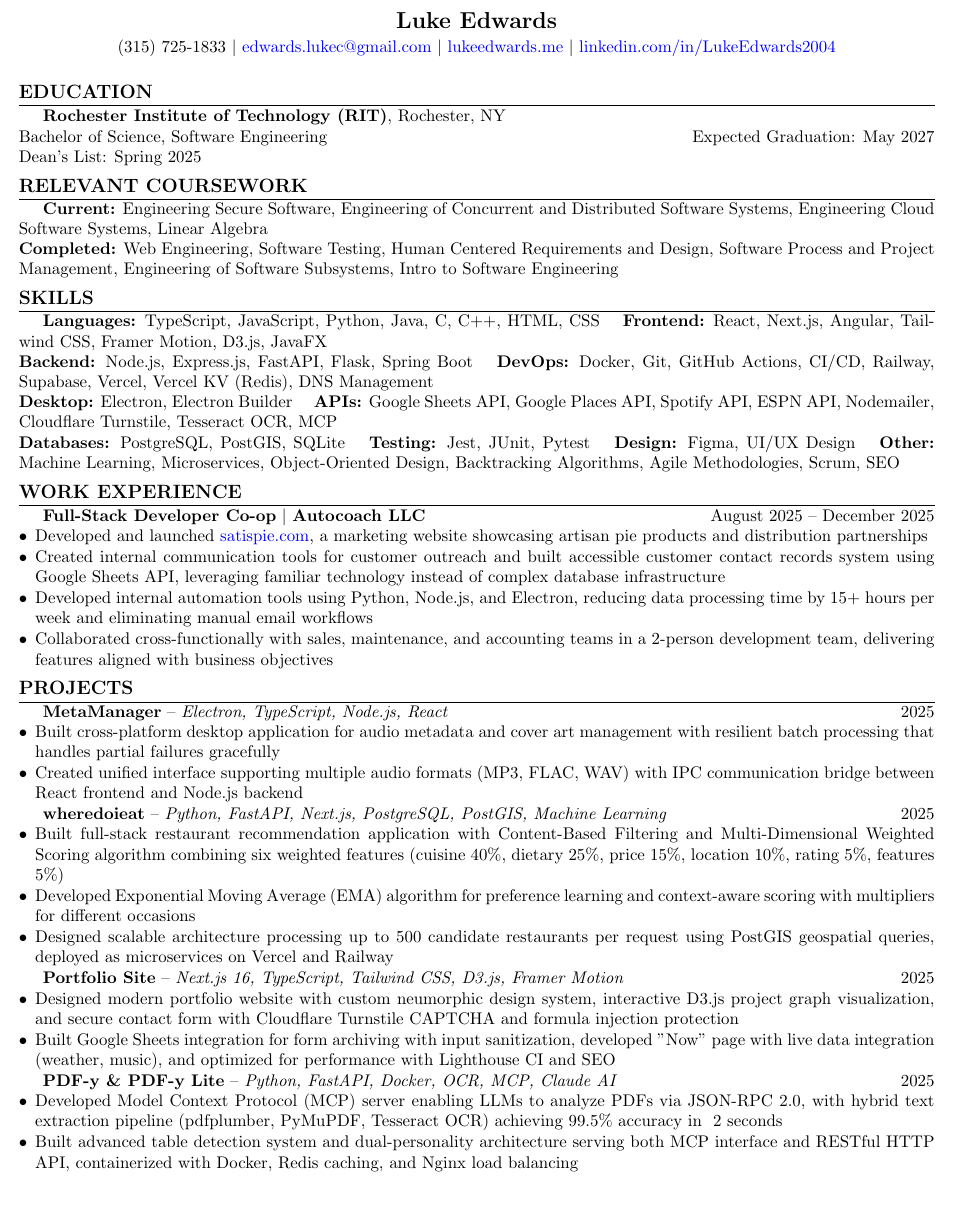
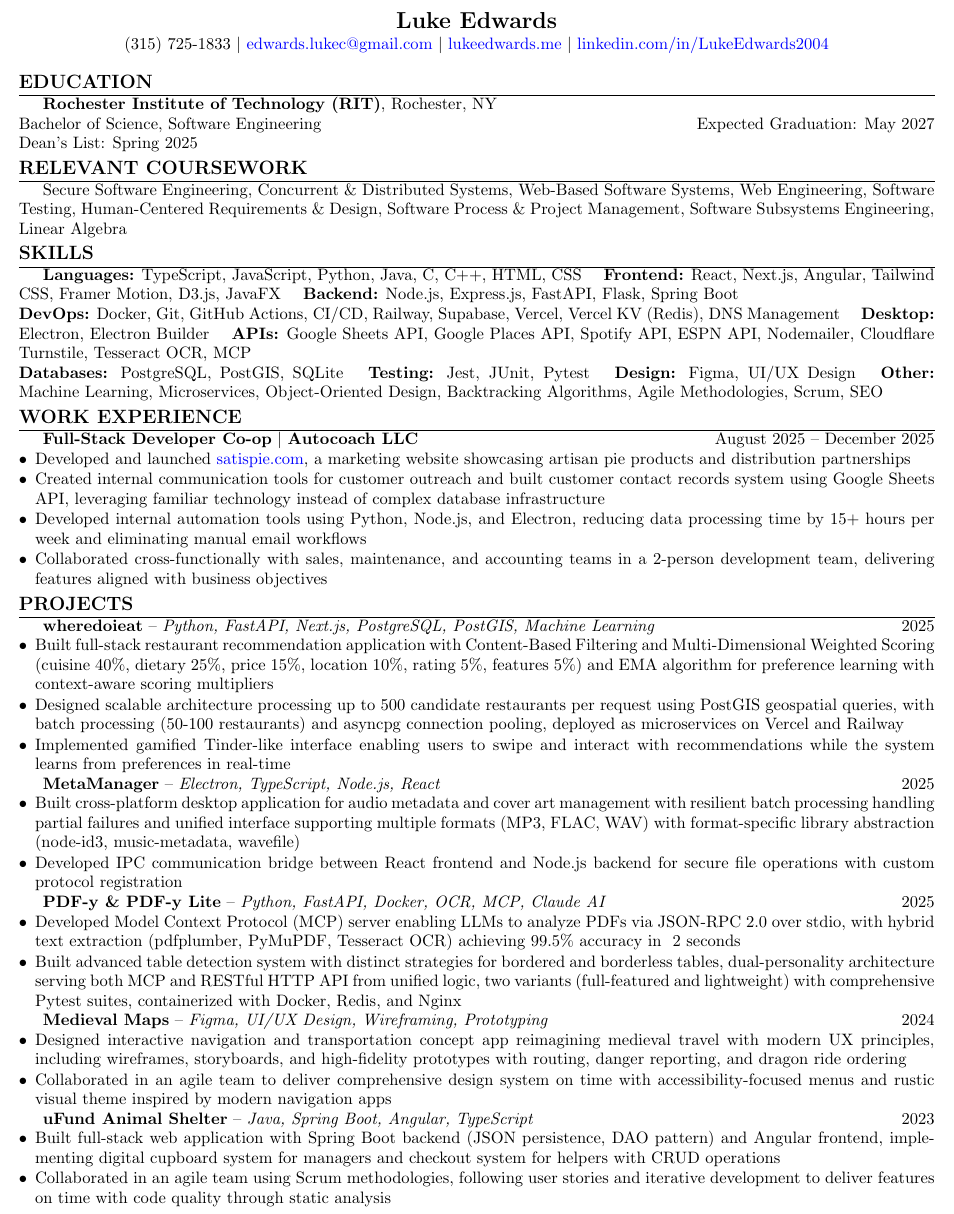
Before and after one commit to iAmChumby/portfolio-site, a LaTeX CV (docs/resume/resume.tex): part of the page, cut so that both start at the same text. Compiled offline with pdfLaTeX.

Commit message:
Update resume with improved formatting, condensed coursework, and expanded project descriptions. Enhanced skills section for clarity and consistency. Adjusted spacing for better readability.

```diff
--- a/docs/resume/resume.tex
+++ b/docs/resume/resume.tex
@@ -19,7 +19,7 @@
 
 % Section formatting - reduced spacing
 \titleformat{\section}{\large\bfseries}{}{0em}{}[\titlerule]
-\titlespacing{\section}{0pt}{4pt}{2pt}
+\titlespacing{\section}{0pt}{2pt}{1pt}
 
 % Remove page numbers
 \pagestyle{empty}
@@ -29,19 +29,17 @@
 
 \begin{document}
 
-% Set default font size to 10.5pt for body text with appropriate line spacing
-\fontsize{10.5pt}{12.6pt}\selectfont
+% Set default font size to 10.3pt for body text with tighter line spacing
+\fontsize{10.3pt}{12.2pt}\selectfont
 
 % Header - reduced spacing
 \begin{center}
-    \textbf{\Large Luke Edwards} \\[2pt]
+    \textbf{\Large Luke Edwards} \\[1pt]
     (315) 725-1833 $\mid$
     \href{mailto:edwards.lukec@gmail.com}{edwards.lukec@gmail.com} $\mid$
     \href{https://lukeedwards.me}{lukeedwards.me} $\mid$
     \href{https://www.linkedin.com/in/LukeEdwards2004}{linkedin.com/in/LukeEdwards2004}
 \end{center}
-
-\vspace{1pt}
 
 % Education Section
 \section*{EDUCATION}
@@ -49,21 +47,16 @@
 Bachelor of Science, Software Engineering \hfill Expected Graduation: May 2027 \\
 Dean's List: Spring 2025
 
-\vspace{0.5pt}
-
-% Relevant Coursework Section - more compact
+% Relevant Coursework Section - condensed to single line with abbreviations
 \section*{RELEVANT COURSEWORK}
-\textbf{Current:} Engineering Secure Software, Engineering of Concurrent and Distributed Software Systems, Engineering Cloud Software Systems, Linear Algebra \\
-\textbf{Completed:} Web Engineering, Software Testing, Human Centered Requirements and Design, Software Process and Project Management, Engineering of Software Subsystems, Intro to Software Engineering
-
-\vspace{0.5pt}
+Secure Software Engineering, Concurrent \& Distributed Systems, Web-Based Software Systems, Web Engineering, Software Testing, Human-Centered Requirements \& Design, Software Process \& Project Management, Software Subsystems Engineering, Linear Algebra
 
 % Skills Section - more compact formatting
 \section*{SKILLS}
 \textbf{Languages:} TypeScript, JavaScript, Python, Java, C, C++, HTML, CSS \quad
-\textbf{Frontend:} React, Next.js, Angular, Tailwind CSS, Framer Motion, D3.js, JavaFX \\
-\textbf{Backend:} Node.js, Express.js, FastAPI, Flask, Spring Boot \quad
-\textbf{DevOps:} Docker, Git, GitHub Actions, CI/CD, Railway, Supabase, Vercel, Vercel KV (Redis), DNS Management \\
+\textbf{Frontend:} React, Next.js, Angular, Tailwind CSS, Framer Motion, D3.js, JavaFX \quad
+\textbf{Backend:} Node.js, Express.js, FastAPI, Flask, Spring Boot \\
+\textbf{DevOps:} Docker, Git, GitHub Actions, CI/CD, Railway, Supabase, Vercel, Vercel KV (Redis), DNS Management \quad
 \textbf{Desktop:} Electron, Electron Builder \quad
 \textbf{APIs:} Google Sheets API, Google Places API, Spotify API, ESPN API, Nodemailer, Cloudflare Turnstile, Tesseract OCR, MCP \\
 \textbf{Databases:} PostgreSQL, PostGIS, SQLite \quad
@@ -71,51 +64,49 @@ Dean's List: Spring 2025
 \textbf{Design:} Figma, UI/UX Design \quad
 \textbf{Other:} Machine Learning, Microservices, Object-Oriented Design, Backtracking Algorithms, Agile Methodologies, Scrum, SEO
 
-\vspace{0.5pt}
-
 % Work Experience Section
 \section*{WORK EXPERIENCE}
 \textbf{Full-Stack Developer Co-op} $\mid$ \textbf{Autocoach LLC} \hfill August 2025 -- December 2025
 \begin{itemize}
     \item Developed and launched \href{https://satispie.com}{satispie.com}, a marketing website showcasing artisan pie products and distribution partnerships
-    \item Created internal communication tools for customer outreach and built accessible customer contact records system using Google Sheets API, leveraging familiar technology instead of complex database infrastructure
+    \item Created internal communication tools for customer outreach and built customer contact records system using Google Sheets API, leveraging familiar technology instead of complex database infrastructure
     \item Developed internal automation tools using Python, Node.js, and Electron, reducing data processing time by 15+ hours per week and eliminating manual email workflows
     \item Collaborated cross-functionally with sales, maintenance, and accounting teams in a 2-person development team, delivering features aligned with business objectives
 \end{itemize}
 
 \vspace{0.5pt}
 
-% Projects Section - condensed descriptions
+% Projects Section - expanded technical descriptions
 \section*{PROJECTS}
+\textbf{wheredoieat} -- \textit{Python, FastAPI, Next.js, PostgreSQL, PostGIS, Machine Learning} \hfill 2025
+\begin{itemize}
+    \item Built full-stack restaurant recommendation application with Content-Based Filtering and Multi-Dimensional Weighted Scoring (cuisine 40\%, dietary 25\%, price 15\%, location 10\%, rating 5\%, features 5\%) and EMA algorithm for preference learning with context-aware scoring multipliers
+    \item Designed scalable architecture processing up to 500 candidate restaurants per request using PostGIS geospatial queries, with batch processing (50-100 restaurants) and asyncpg connection pooling, deployed as microservices on Vercel and Railway
+    \item Implemented gamified Tinder-like interface enabling users to swipe and interact with recommendations while the system learns from preferences in real-time
+\end{itemize}
+
 \textbf{MetaManager} -- \textit{Electron, TypeScript, Node.js, React} \hfill 2025
 \begin{itemize}
-    \item Built cross-platform desktop application for audio metadata and cover art management with resilient batch processing that handles partial failures gracefully
-    \item Created unified interface supporting multiple audio formats (MP3, FLAC, WAV) with IPC communication bridge between React frontend and Node.js backend
+    \item Built cross-platform desktop application for audio metadata and cover art management with resilient batch processing handling partial failures and unified interface supporting multiple formats (MP3, FLAC, WAV) with format-specific library abstraction (node-id3, music-metadata, wavefile)
+    \item Developed IPC communication bridge between React frontend and Node.js backend for secure file operations with custom protocol registration
 \end{itemize}
-
-\vspace{0.5pt}
-
-\textbf{wheredoieat} -- \textit{Python, FastAPI, Next.js, PostgreSQL, PostGIS, Machine Learning} \hfill 2025
-\begin{itemize}
-    \item Built full-stack restaurant recommendation application with Content-Based Filtering and Multi-Dimensional Weighted Scoring algorithm combining six weighted features (cuisine 40\%, dietary 25\%, price 15\%, location 10\%, rating 5\%, features 5\%)
-    \item Developed Exponential Moving Average (EMA) algorithm for preference learning and context-aware scoring with multipliers for different occasions
-    \item Designed scalable architecture processing up to 500 candidate restaurants per request using PostGIS geospatial queries, deployed as microservices on Vercel and Railway
-\end{itemize}
-
-\vspace{0.5pt}
-
-\textbf{Portfolio Site} -- \textit{Next.js 16, TypeScript, Tailwind CSS, D3.js, Framer Motion} \hfill 2025
-\begin{itemize}
-    \item Designed modern portfolio website with custom neumorphic design system, interactive D3.js project graph visualization, and secure contact form with Cloudflare Turnstile CAPTCHA and formula injection protection
-    \item Built Google Sheets integration for form archiving with input sanitization, developed "Now" page with live data integration (weather, music), and optimized for performance with Lighthouse CI and SEO
-\end{itemize}
-
-\vspace{0.5pt}
 
 \textbf{PDF-y \& PDF-y Lite} -- \textit{Python, FastAPI, Docker, OCR, MCP, Claude AI} \hfill 2025
 \begin{itemize}
-    \item Developed Model Context Protocol (MCP) server enabling LLMs to analyze PDFs via JSON-RPC 2.0, with hybrid text extraction pipeline (pdfplumber, PyMuPDF, Tesseract OCR) achieving 99.5\% accuracy in ~2 seconds
-    \item Built advanced table detection system and dual-personality architecture serving both MCP interface and RESTful HTTP API, containerized with Docker, Redis caching, and Nginx load balancing
+    \item Developed Model Context Protocol (MCP) server enabling LLMs to analyze PDFs via JSON-RPC 2.0 over stdio, with hybrid text extraction (pdfplumber, PyMuPDF, Tesseract OCR) achieving 99.5\% accuracy in ~2 seconds
+    \item Built advanced table detection system with distinct strategies for bordered and borderless tables, dual-personality architecture serving both MCP and RESTful HTTP API from unified logic, two variants (full-featured and lightweight) with comprehensive Pytest suites, containerized with Docker, Redis, and Nginx
+\end{itemize}
+
+\textbf{Medieval Maps} -- \textit{Figma, UI/UX Design, Wireframing, Prototyping} \hfill 2024
+\begin{itemize}
+    \item Designed interactive navigation and transportation concept app reimagining medieval travel with modern UX principles, including wireframes, storyboards, and high-fidelity prototypes with routing, danger reporting, and dragon ride ordering
+    \item Collaborated in an agile team to deliver comprehensive design system on time with accessibility-focused menus and rustic visual theme inspired by modern navigation apps
+\end{itemize}
+
+\textbf{uFund Animal Shelter} -- \textit{Java, Spring Boot, Angular, TypeScript} \hfill 2023
+\begin{itemize}
+    \item Built full-stack web application with Spring Boot backend (JSON persistence, DAO pattern) and Angular frontend, implementing digital cupboard system for managers and checkout system for helpers with CRUD operations
+    \item Collaborated in an agile team using Scrum methodologies, following user stories and iterative development to deliver features on time with code quality through static analysis
 \end{itemize}
 
 \end{document}
```
Also changed, not shown: docs/resume/resume.pdf, 1 other file.
